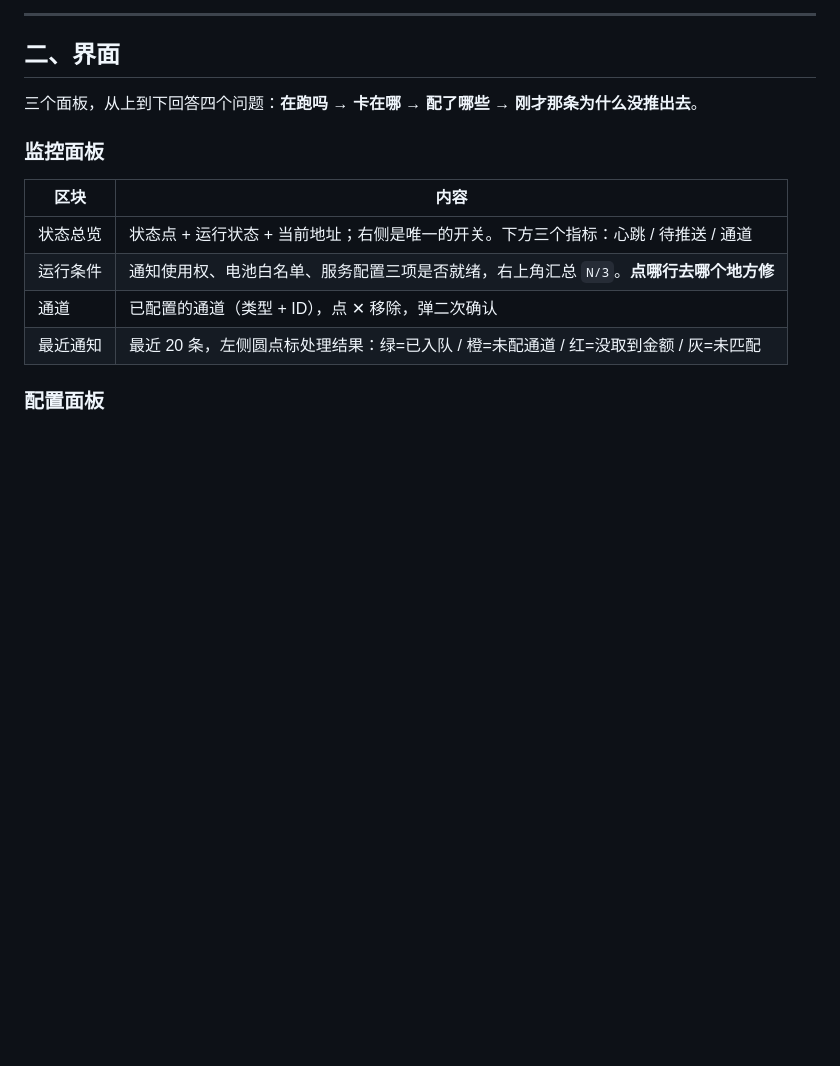
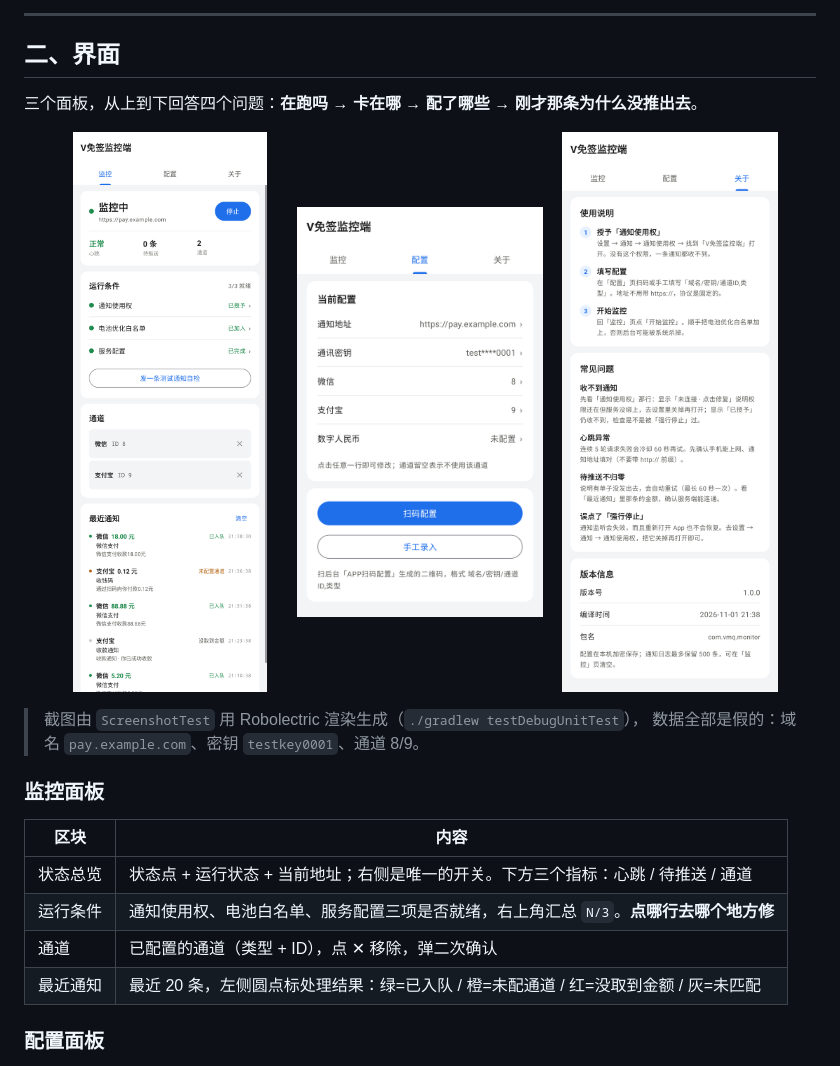
Before and after one commit to dong94771157/vmq-monitor-android, a Markdown page: README.md, the part around the change. Drawn GitHub-style; pictures changed too: docs/screenshots/about.png (added), docs/screenshots/config.png (added), docs/screenshots/monitor.png (added); blank space fills up the shorter version.

```diff
--- a/README.md
+++ b/README.md
@@ -61,6 +61,15 @@ buildTypes { release { signingConfig = signingConfigs.getByName("release") } }
 ## 二、界面
 
 三个面板，从上到下回答四个问题：**在跑吗 → 卡在哪 → 配了哪些 → 刚才那条为什么没推出去**。
+
+<p align="center">
+  <img src="docs/screenshots/monitor.png" width="31%" valign="top" alt="监控面板">
+  <img src="docs/screenshots/config.png" width="31%" valign="top" alt="配置面板">
+  <img src="docs/screenshots/about.png" width="31%" valign="top" alt="关于面板">
+</p>
+
+> 截图由 `ScreenshotTest` 用 Robolectric 渲染生成（`./gradlew testDebugUnitTest`），
+> 数据全部是假的：域名 `pay.example.com`、密钥 `testkey0001`、通道 8/9。
 
 ### 监控面板
 
```
Also changed, not shown: 1 other file.
